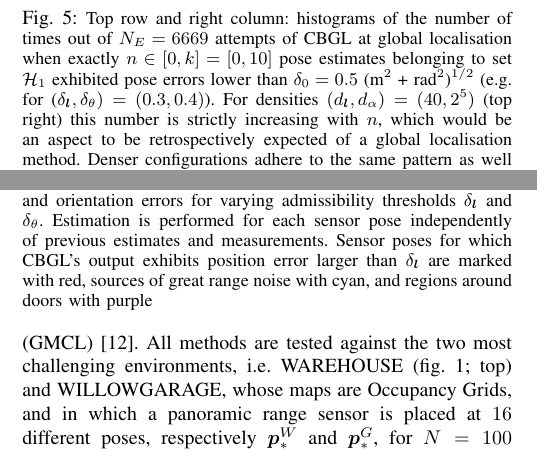
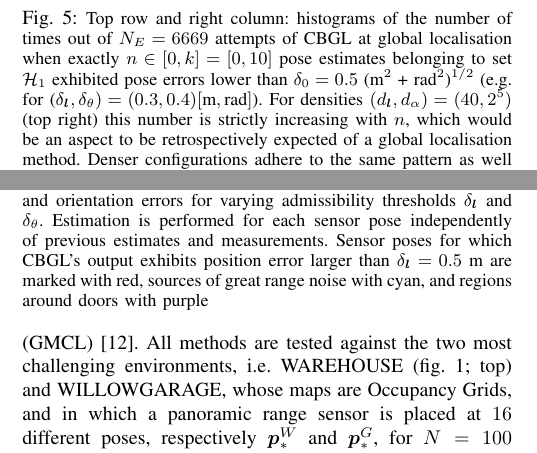
Before and after one commit to li9i/cbgl-paper, a LaTeX paper (main.tex, which reads sections/05.results/00.results.tex): two parts of the columns of page 5 of 8, joined at a grey line, cut so that both start at the same text. Compiled offline with pdfLaTeX.

Commit message:
Some minor corrections

```diff
--- a/sections/05.results/00.results.tex
+++ b/sections/05.results/00.results.tex
@@ -86,13 +86,13 @@ CBGL & $0.041 $          & $0.045 $         & $0.011 $            & $0.019 $
            when exactly $n \in [0,k] = [0,10]$ pose estimates belonging to set
            $\mathcal{H}_1$ exhibited pose errors lower than
            $\delta_0 = 0.5$ (m$^2$ + rad$^2$)$^{1/2}$ (e.g. for
-           ($\delta_{\bm{l}}, \delta_{\theta}) = (0.3,0.4)$). For densities
-           $(d_{\bm{l}},d_{\alpha}) = (40, 2^5)$ (top right) this number is
-           strictly increasing with $n$, which would be an aspect to be
-           retrospectively expected of a global localisation method. Denser
-           configurations adhere to the same pattern as well but would require
-           more execution resources. Middle block: the resulting percent
-           proportion of pose estimates whose pose error is lower than
+           ($\delta_{\bm{l}}, \delta_{\theta}) = (0.3,0.4) [\text{m},
+           \text{rad}]$). For densities $(d_{\bm{l}},d_{\alpha}) = (40, 2^5)$
+           (top right) this number is strictly increasing with $n$, which would
+           be an aspect to be retrospectively expected of a global localisation
+           method. Denser configurations adhere to the same pattern as well but
+           would require more execution resources. Middle block: the resulting
+           percent proportion of pose estimates whose pose error is lower than
            $\delta_0$ for varying pose densities. Bottom block: the resulting
            distribution of corresponding execution times
            }
@@ -115,7 +115,7 @@ CBGL & $0.041 $          & $0.045 $         & $0.011 $            & $0.019 $
            Estimation is performed for each sensor
            pose independently of previous estimates and measurements. Sensor
            poses for which CBGL's output exhibits position error larger than
-           $\delta_{\bm{l}}$ are marked with red, sources of great
+           $\delta_{\bm{l}} = 0.5$ m are marked with red, sources of great
            range noise with cyan, and regions around doors with purple
            }
   \label{fig:a:map_and_trajectory}
```
Also changed, not shown: sections/01.introduction/01.introduction.tex (+1 -1 lines), sections/02.definitions/01.defs.tex (+1 -1 lines), sections/03.current_solutions/01.current_solutions.tex (+14 -16 lines), sections/04.the_method/00.the_method.tex (+2 -2 lines), main.bbl (added), main.pdf, sections/05.results/00.results.tex (2 more changed lines), 3 other files.
